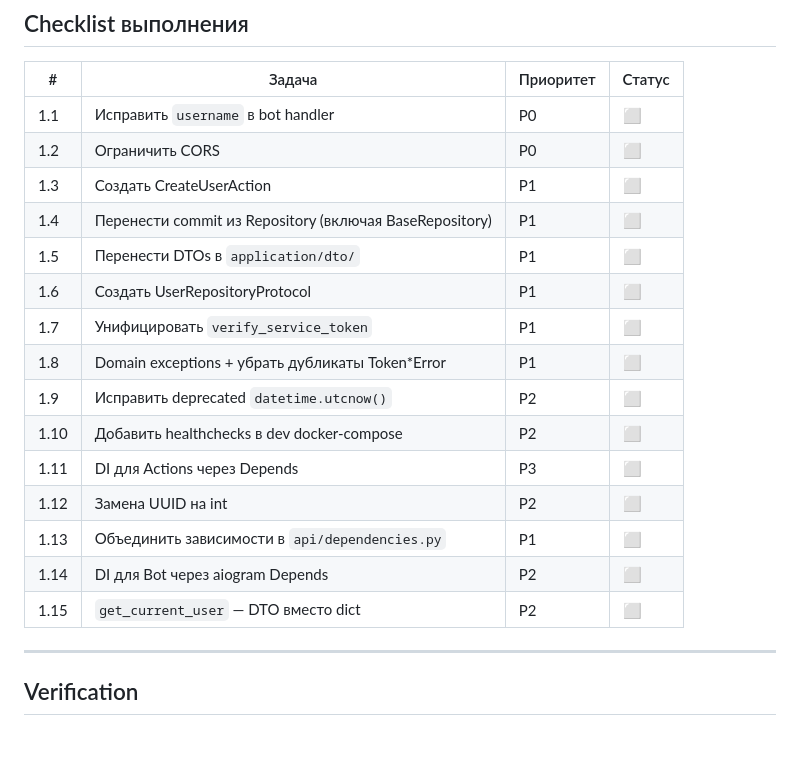
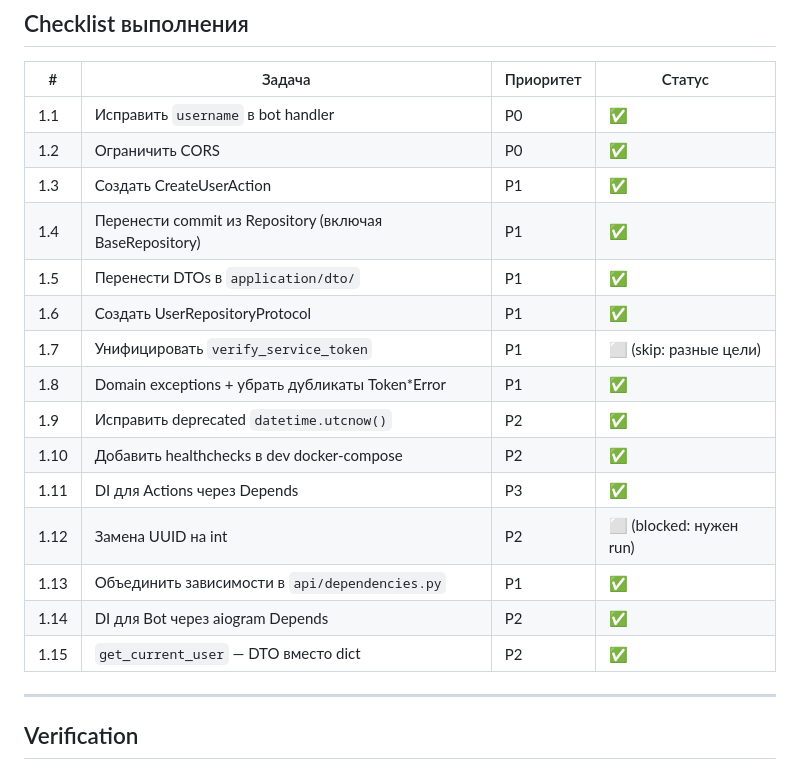
Before and after one commit to vgurov-dev/PythonTemplate-FastAPI-Telegram, a Markdown page: docs/specs/1-auth-service.md, the part around the change. Rendered like a GitHub page; blank space fills up the shorter version.

Commit message:
docs: update spec completion checklist

```diff
--- a/docs/specs/1-auth-service.md
+++ b/docs/specs/1-auth-service.md
@@ -869,21 +869,21 @@ async with async_session() as session:
 
 | # | Задача | Приоритет | Статус |
 |---|--------|-----------|--------|
-| 1.1 | Исправить `username` в bot handler | P0 | ⬜ |
-| 1.2 | Ограничить CORS | P0 | ⬜ |
-| 1.3 | Создать CreateUserAction | P1 | ⬜ |
-| 1.4 | Перенести commit из Repository (включая BaseRepository) | P1 | ⬜ |
-| 1.5 | Перенести DTOs в `application/dto/` | P1 | ⬜ |
-| 1.6 | Создать UserRepositoryProtocol | P1 | ⬜ |
-| 1.7 | Унифицировать `verify_service_token` | P1 | ⬜ |
-| 1.8 | Domain exceptions + убрать дубликаты Token*Error | P1 | ⬜ |
-| 1.9 | Исправить deprecated `datetime.utcnow()` | P2 | ⬜ |
-| 1.10 | Добавить healthchecks в dev docker-compose | P2 | ⬜ |
-| 1.11 | DI для Actions через Depends | P3 | ⬜ |
-| 1.12 | Замена UUID на int | P2 | ⬜ |
-| 1.13 | Объединить зависимости в `api/dependencies.py` | P1 | ⬜ |
-| 1.14 | DI для Bot через aiogram Depends | P2 | ⬜ |
-| 1.15 | `get_current_user` — DTO вместо dict | P2 | ⬜ |
+| 1.1 | Исправить `username` в bot handler | P0 | ✅ |
+| 1.2 | Ограничить CORS | P0 | ✅ |
+| 1.3 | Создать CreateUserAction | P1 | ✅ |
+| 1.4 | Перенести commit из Repository (включая BaseRepository) | P1 | ✅ |
+| 1.5 | Перенести DTOs в `application/dto/` | P1 | ✅ |
+| 1.6 | Создать UserRepositoryProtocol | P1 | ✅ |
+| 1.7 | Унифицировать `verify_service_token` | P1 | ⬜ (skip: разные цели) |
+| 1.8 | Domain exceptions + убрать дубликаты Token*Error | P1 | ✅ |
+| 1.9 | Исправить deprecated `datetime.utcnow()` | P2 | ✅ |
+| 1.10 | Добавить healthchecks в dev docker-compose | P2 | ✅ |
+| 1.11 | DI для Actions через Depends | P3 | ✅ |
+| 1.12 | Замена UUID на int | P2 | ⬜ (blocked: нужен run) |
+| 1.13 | Объединить зависимости в `api/dependencies.py` | P1 | ✅ |
+| 1.14 | DI для Bot через aiogram Depends | P2 | ✅ |
+| 1.15 | `get_current_user` — DTO вместо dict | P2 | ✅ |
 
 ---
 
```
